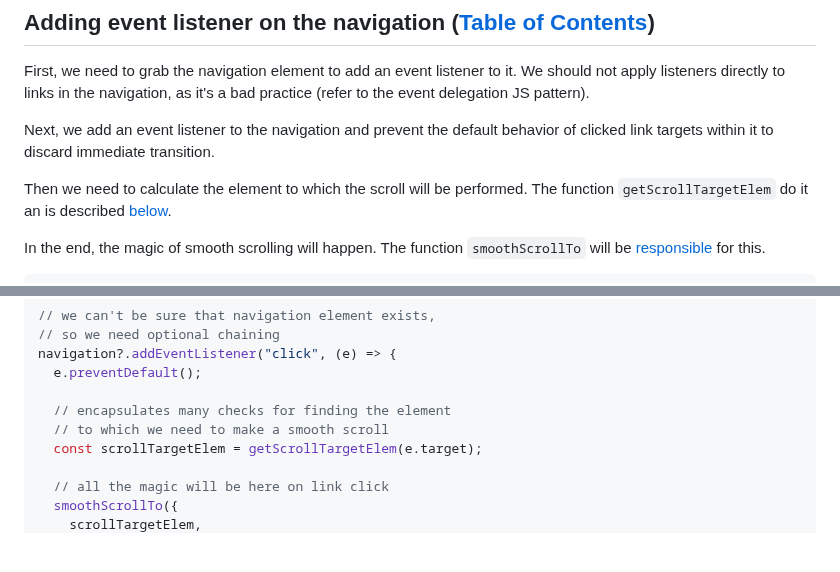
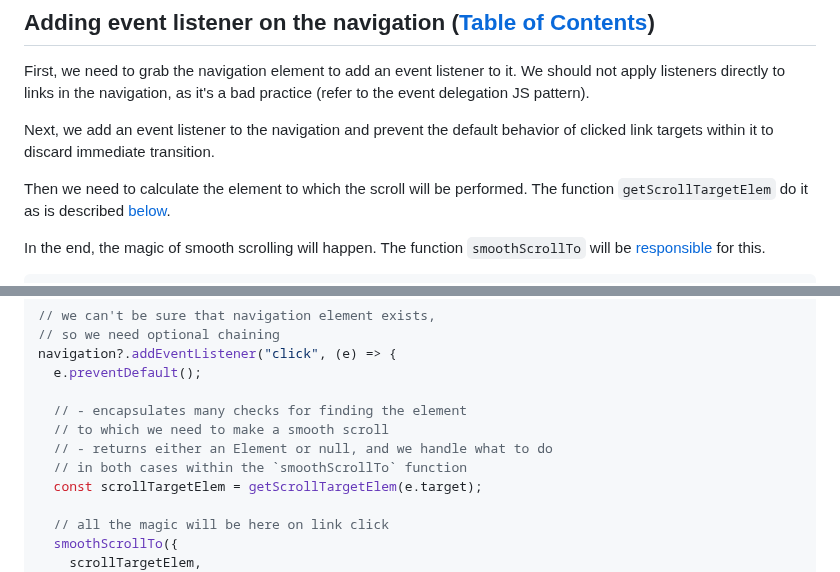
Before and after one commit to xfides/smoothScrollTo-concept, a Markdown page: README.md, 2 parts joined by grey strips. Rendered like a GitHub page; blank space fills up the shorter version.

```diff
--- a/README.md
+++ b/README.md
@@ -104,7 +104,7 @@ section:nth-of-type(2n) {
 
   Next, we add an event listener to the navigation and prevent the default behavior of clicked link targets within it to discard immediate transition.
 
-  Then we need to calculate the element to which the scroll will be performed. The function `getScrollTargetElem` do it an is described [below](#function-getscrolltargetelem-get-target-to-which-it-needs-to-scroll-table-of-contents).
+  Then we need to calculate the element to which the scroll will be performed. The function `getScrollTargetElem` do it as is described [below](#function-getscrolltargetelem-get-target-to-which-it-needs-to-scroll-table-of-contents).
 
   In the end, the magic of smooth scrolling will happen. The function `smoothScrollTo` will be [responsible](#function-smoothscrollto-and-its-basic-variables-table-of-contents) for this.
 
@@ -123,8 +123,10 @@ const navigation = document.querySelector(`.${DOM.nav}`);
 navigation?.addEventListener("click", (e) => {
   e.preventDefault();
 
-  // encapsulates many checks for finding the element
+  // - encapsulates many checks for finding the element
   // to which we need to make a smooth scroll
+  // - returns either an Element or null, and we handle what to do
+  // in both cases within the `smoothScrollTo` function
   const scrollTargetElem = getScrollTargetElem(e.target);
 
   // all the magic will be here on link click
```
Also changed, not shown: other parts of README.md (+33 -37 lines).
